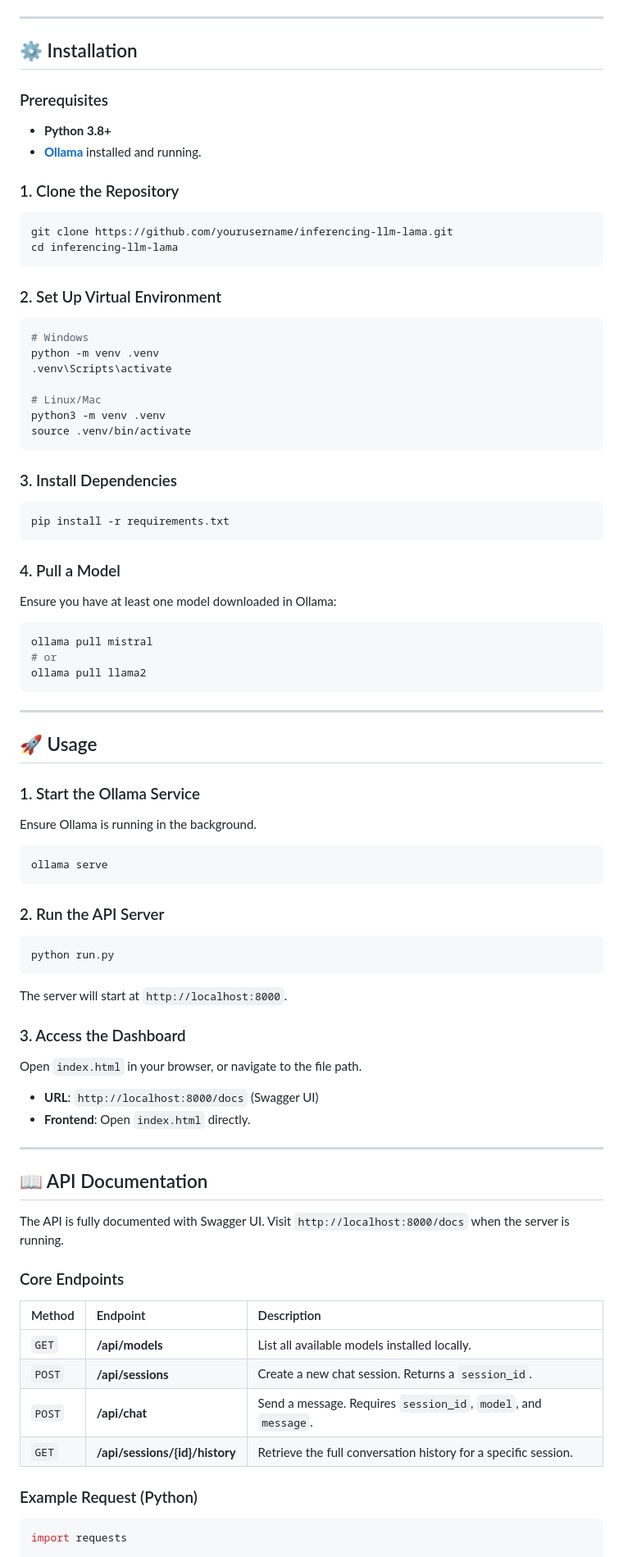
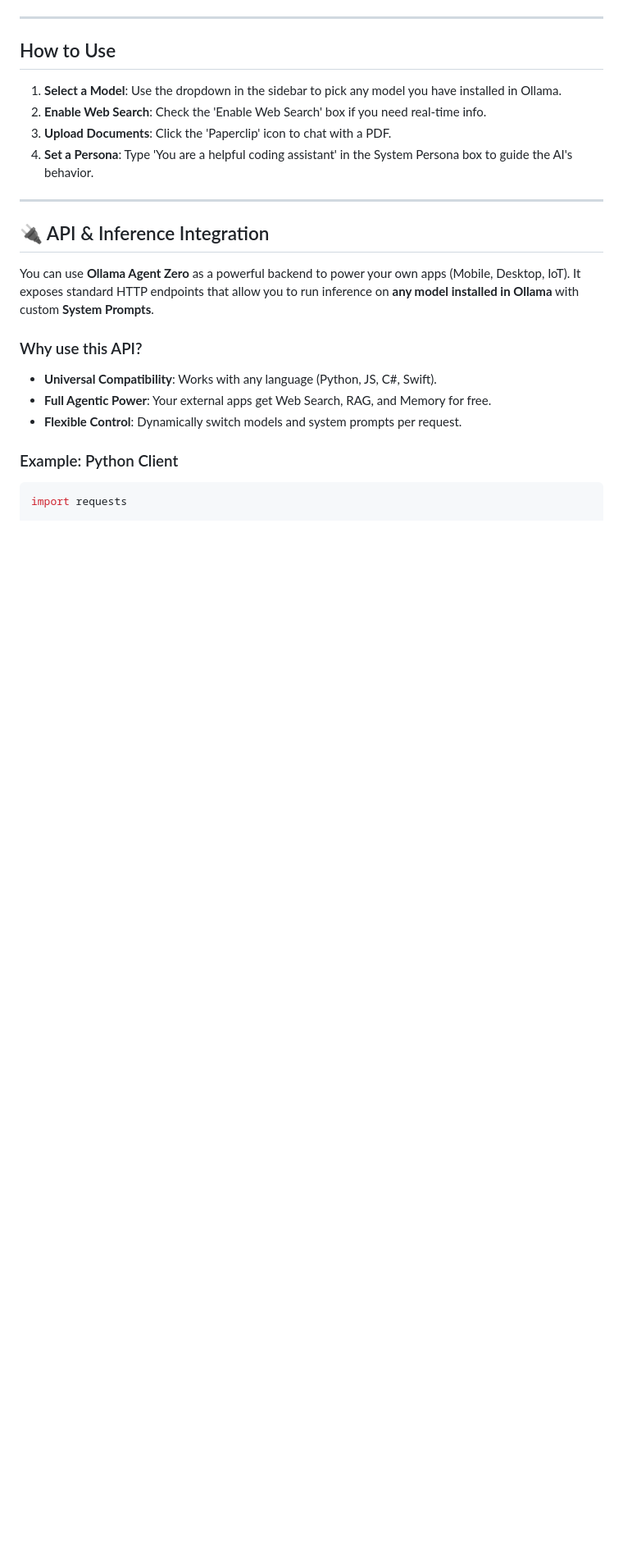
Before and after one commit to Jayaragul/INFERENCING-LLM-LAMA, a Markdown page: README.md, the part around the change printed below. Shown: that part at 82% size. Drawn GitHub-style; blank space fills up the shorter version.

````diff
--- a/README.md
+++ b/README.md
@@ -54,80 +105,25 @@ graph LR
 
 ---
 
-## ⚙️ Installation
+##  How to Use
 
-### Prerequisites
-- **Python 3.8+**
-- **[Ollama](https://ollama.ai/)** installed and running.
-
-### 1. Clone the Repository
-```bash
-git clone https://github.com/yourusername/inferencing-llm-lama.git
-cd inferencing-llm-lama
-```
-
-### 2. Set Up Virtual Environment
-```bash
-# Windows
-python -m venv .venv
-.venv\Scripts\activate
-
-# Linux/Mac
-python3 -m venv .venv
-source .venv/bin/activate
-```
-
-### 3. Install Dependencies
-```bash
-pip install -r requirements.txt
-```
-
-### 4. Pull a Model
-Ensure you have at least one model downloaded in Ollama:
-```bash
-ollama pull mistral
-# or
-ollama pull llama2
-```
+1.  **Select a Model**: Use the dropdown in the sidebar to pick any model you have installed in Ollama.
+2.  **Enable Web Search**: Check the 'Enable Web Search' box if you need real-time info.
+3.  **Upload Documents**: Click the 'Paperclip' icon to chat with a PDF.
+4.  **Set a Persona**: Type 'You are a helpful coding assistant' in the System Persona box to guide the AI's behavior.
 
 ---
 
-## 🚀 Usage
+## 🔌 API & Inference Integration
 
-### 1. Start the Ollama Service
-Ensure Ollama is running in the background.
-```bash
-ollama serve
-```
+You can use **Ollama Agent Zero** as a powerful backend to power your own apps (Mobile, Desktop, IoT). It exposes standard HTTP endpoints that allow you to run inference on **any model installed in Ollama** with custom **System Prompts**.
 
-### 2. Run the API Server
-```bash
-python run.py
-```
-The server will start at `http://localhost:8000`.
+### Why use this API?
+- **Universal Compatibility**: Works with any language (Python, JS, C#, Swift).
+- **Full Agentic Power**: Your external apps get Web Search, RAG, and Memory for free.
+- **Flexible Control**: Dynamically switch models and system prompts per request.
 
-### 3. Access the Dashboard
-Open `index.html` in your browser, or navigate to the file path.
-*   **URL**: `http://localhost:8000/docs` (Swagger UI)
-*   **Frontend**: Open `index.html` directly.
-
----
-
-## 📖 API Documentation
-
-The API is fully documented with Swagger UI. Visit `http://localhost:8000/docs` when the server is running.
-
-### Core Endpoints
-
-| Method | Endpoint | Description |
-| :--- | :--- | :--- |
-| `GET` | **/api/models** | List all available models installed locally. |
-| `POST` | **/api/sessions** | Create a new chat session. Returns a `session_id`. |
-| `POST` | **/api/chat** | Send a message. Requires `session_id`, `model`, and `message`. |
-| `GET` | **/api/sessions/{id}/history** | Retrieve the full conversation history for a specific session. |
-
-### Example Request (Python)
-
+### Example: Python Client
 ```python
 import requests
 
````
Also changed, not shown: other parts of README.md (+103 -73 lines), Screenshot 2025-12-11 113918.png (deleted), new.png (added), 7 other files.
